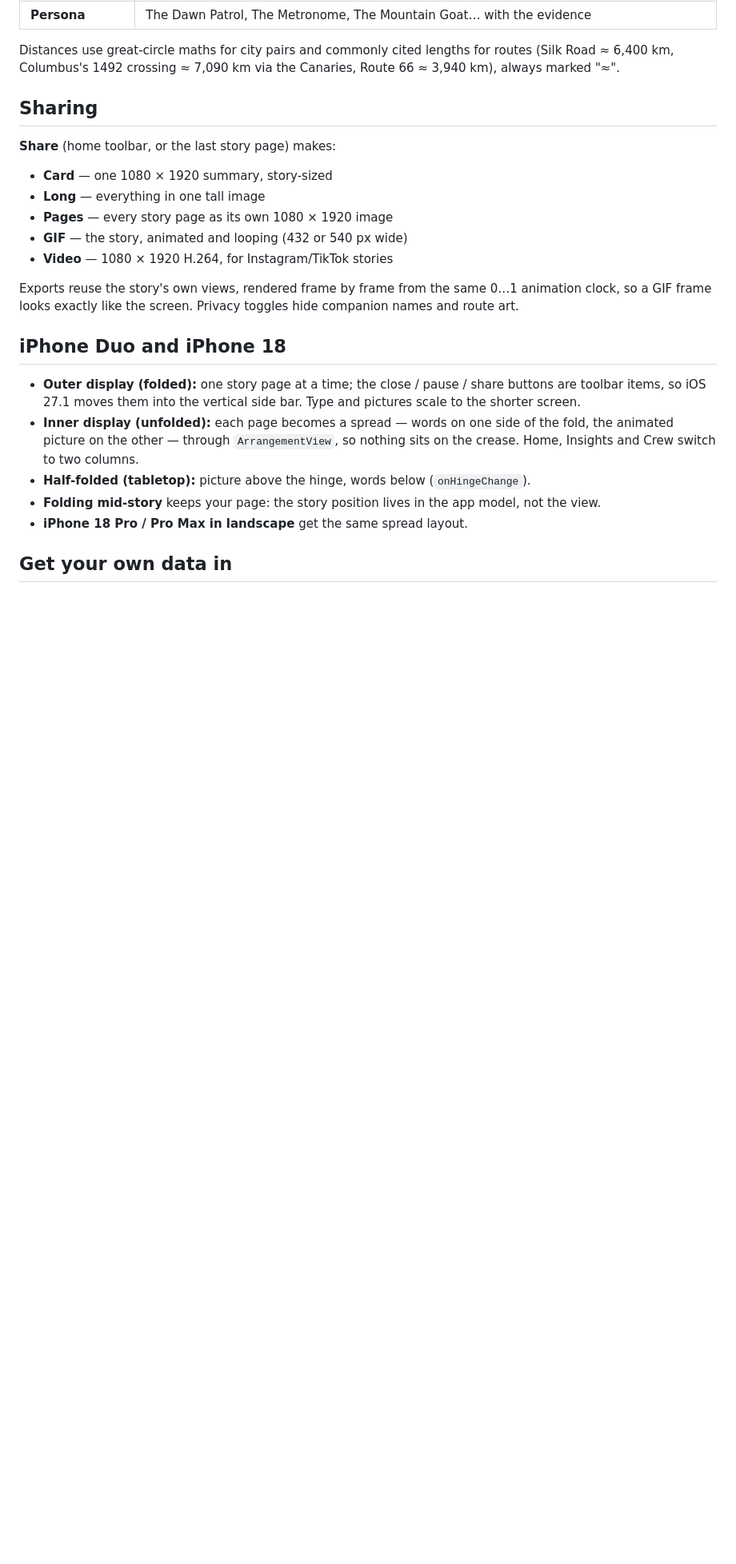
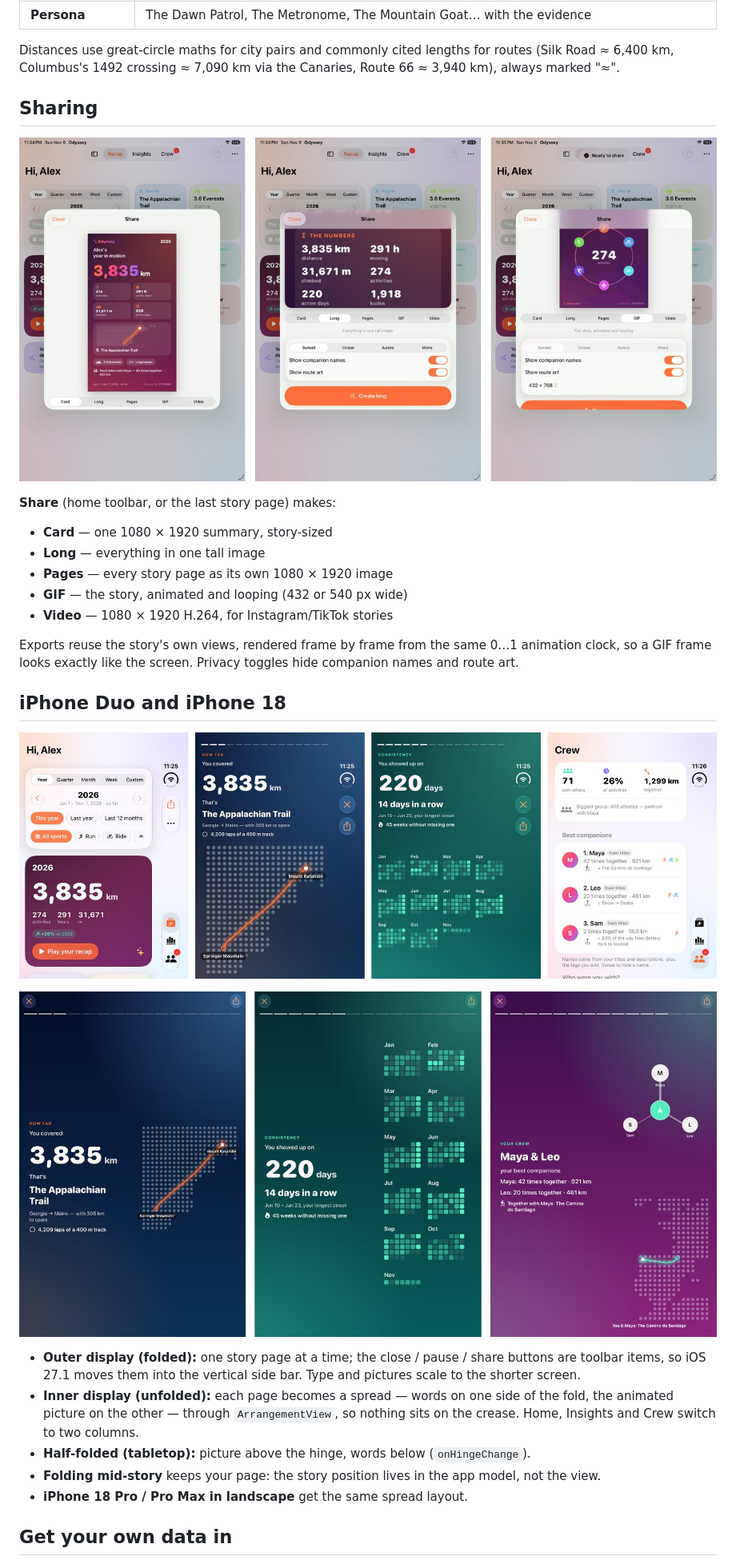
Before and after one commit to oftenunknown/testidees, a Markdown page: Odyssey/README.md, the part around one of its changes. Shown at 80% size. Drawn GitHub-style; pictures changed too: Odyssey/docs/screenshots/inner-display-spreads.jpg (added), Odyssey/docs/screenshots/iphone-duo-outer.jpg (added), Odyssey/docs/screenshots/share.jpg (added); blank space fills up the shorter version.

```diff
--- a/Odyssey/README.md
+++ b/Odyssey/README.md
@@ -29,6 +34,8 @@ via the Canaries, Route 66 ≈ 3,940 km), always marked "≈".
 
 ## Sharing
 
+![Share studio: card, long image and GIF](docs/screenshots/share.jpg)
+
 **Share** (home toolbar, or the last story page) makes:
 
 - **Card** — one 1080 × 1920 summary, story-sized
@@ -42,6 +49,10 @@ Exports reuse the story's own views, rendered frame by frame from the same
 toggles hide companion names and route art.
 
 ## iPhone Duo and iPhone 18
+
+![iPhone Duo outer display: controls and tabs live in the vertical side bar](docs/screenshots/iphone-duo-outer.jpg)
+
+![Unfolded: each page becomes a two-page spread](docs/screenshots/inner-display-spreads.jpg)
 
 - **Outer display (folded):** one story page at a time; the close / pause /
   share buttons are toolbar items, so iOS 27.1 moves them into the vertical
```
Also changed, not shown: other parts of Odyssey/README.md (+5 -0 lines), Odyssey/docs/screenshots/home-insights.jpg (added), Odyssey/docs/screenshots/story-iphone.jpg (added), 4 other files.
